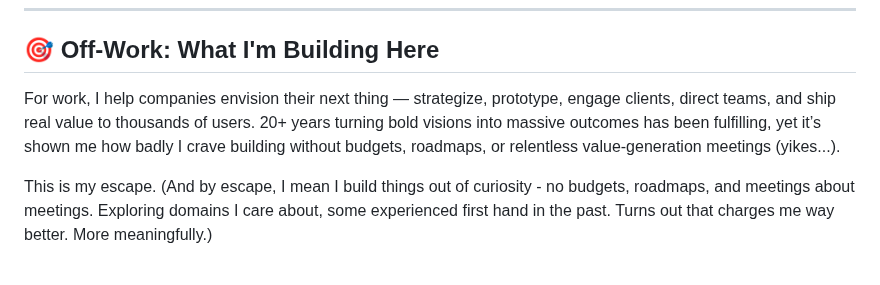
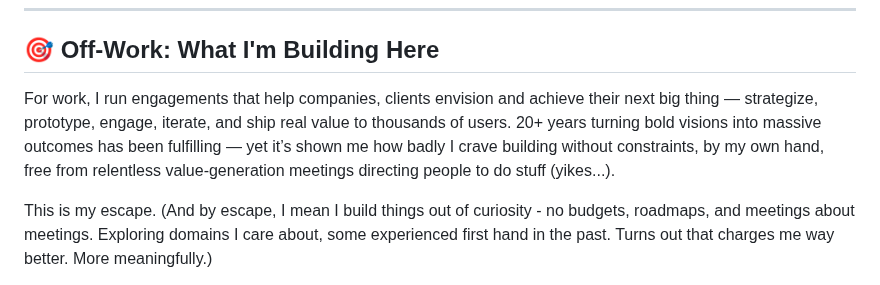
Before and after one commit to pdutta25/pdutta25, a Markdown page: README.md, the part around the change. Drawn GitHub-style.

Commit message:
Update README to enhance personal project narrative
Revised wording for clarity and emphasis on personal building experience.

```diff
--- a/README.md
+++ b/README.md
@@ -4,7 +4,8 @@
 
 ## 🎯 Off-Work: What I'm Building Here
 
-For work, I help companies envision their next thing — strategize, prototype, engage clients, direct teams, and ship real value to thousands of users. 20+ years turning bold visions into massive outcomes has been fulfilling, yet it’s shown me how badly I crave building without budgets, roadmaps, or relentless value-generation meetings (yikes...).
+For work, I run engagements that help companies, clients envision and achieve their next big thing — strategize, prototype, engage, iterate, and ship real value to thousands of users. 20+ years turning bold visions into massive outcomes has been fulfilling — yet it’s shown me how badly I crave building without constraints, by my own hand, free from relentless value-generation meetings directing people to do stuff (yikes...).
+
 
 This is my escape.
 (And by escape, I mean I build things out of curiosity - no budgets, roadmaps, and meetings about meetings. Exploring domains I care about, some experienced first hand in the past. Turns out that charges me way better. More meaningfully.)
```
